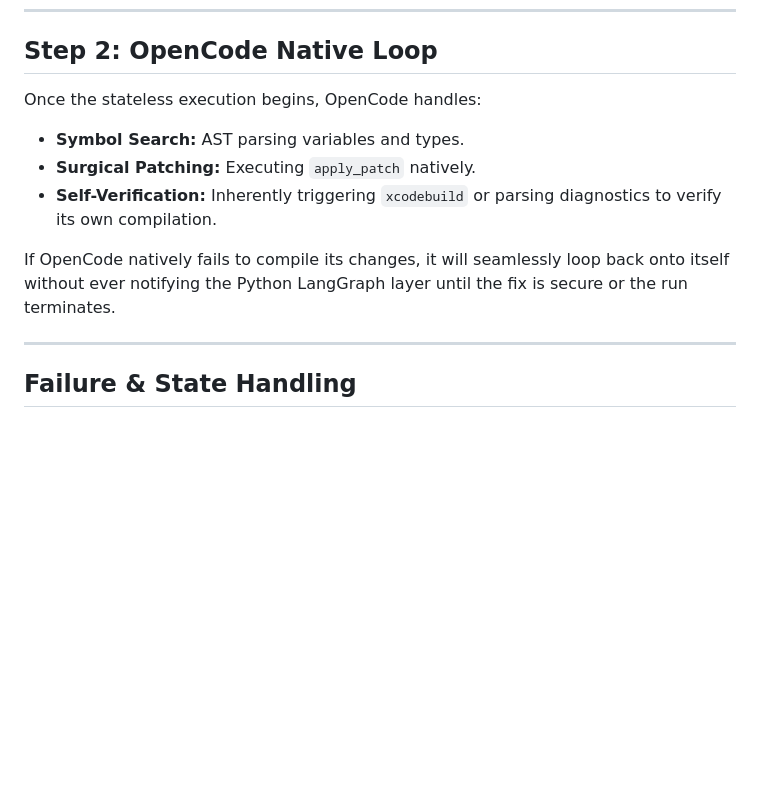
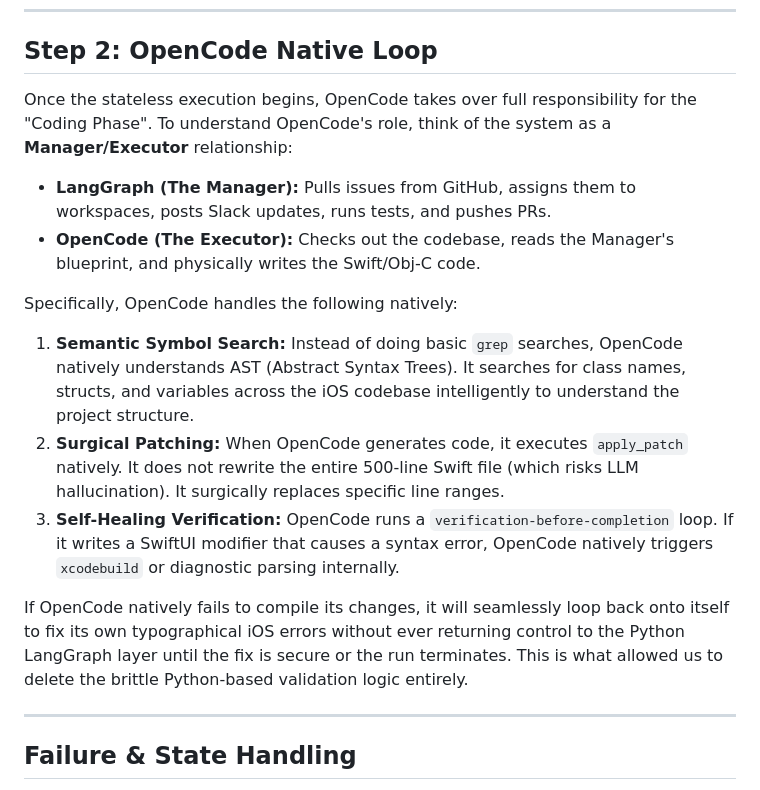
Before and after one commit to MainActorDev/LiosAgent, a Markdown page: docs/Phase-Execution.md, the part around the change. GitHub-like rendering; blank space fills up the shorter version.

Commit message:
docs(execution): clarify separation of concerns between LangGraph Manager and OpenCode Executor

```diff
--- a/docs/Phase-Execution.md
+++ b/docs/Phase-Execution.md
@@ -79,12 +79,18 @@ If found, this is saved to `state["opencode_session_id"]`. This enables rapid, c
 
 ## Step 2: OpenCode Native Loop
 
-Once the stateless execution begins, OpenCode handles:
-- **Symbol Search:** AST parsing variables and types.
-- **Surgical Patching:** Executing `apply_patch` natively.
-- **Self-Verification:** Inherently triggering `xcodebuild` or parsing diagnostics to verify its own compilation.
+Once the stateless execution begins, OpenCode takes over full responsibility for the "Coding Phase".
+To understand OpenCode's role, think of the system as a **Manager/Executor** relationship:
+- **LangGraph (The Manager):** Pulls issues from GitHub, assigns them to workspaces, posts Slack updates, runs tests, and pushes PRs.
+- **OpenCode (The Executor):** Checks out the codebase, reads the Manager's blueprint, and physically writes the Swift/Obj-C code.
 
-If OpenCode natively fails to compile its changes, it will seamlessly loop back onto itself without ever notifying the Python LangGraph layer until the fix is secure or the run terminates.
+Specifically, OpenCode handles the following natively:
+
+1. **Semantic Symbol Search:** Instead of doing basic `grep` searches, OpenCode natively understands AST (Abstract Syntax Trees). It searches for class names, structs, and variables across the iOS codebase intelligently to understand the project structure.
+2. **Surgical Patching:** When OpenCode generates code, it executes `apply_patch` natively. It does not rewrite the entire 500-line Swift file (which risks LLM hallucination). It surgically replaces specific line ranges.
+3. **Self-Healing Verification:** OpenCode runs a `verification-before-completion` loop. If it writes a SwiftUI modifier that causes a syntax error, OpenCode natively triggers `xcodebuild` or diagnostic parsing internally.
+
+If OpenCode natively fails to compile its changes, it will seamlessly loop back onto itself to fix its own typographical iOS errors without ever returning control to the Python LangGraph layer until the fix is secure or the run terminates. This is what allowed us to delete the brittle Python-based validation logic entirely.
 
 ---
 
```
